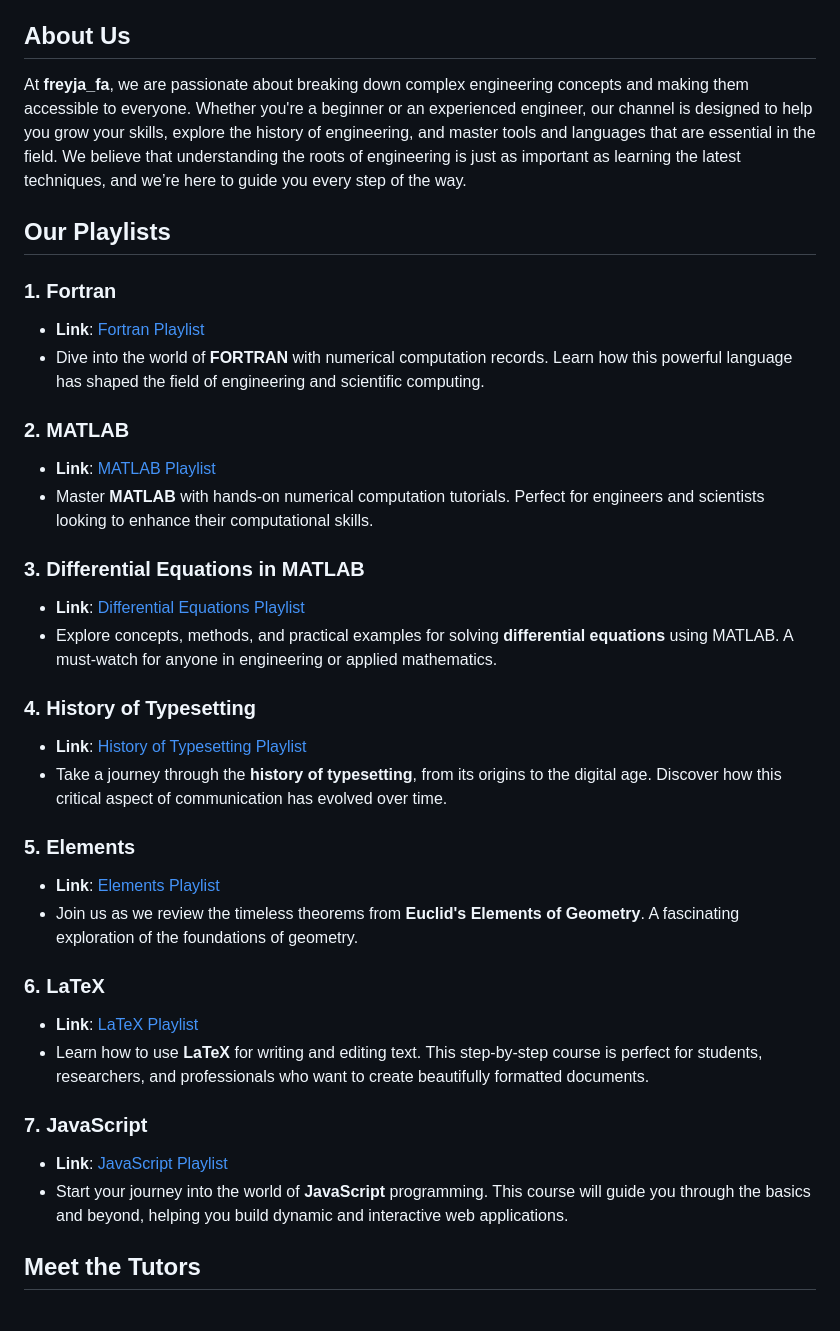
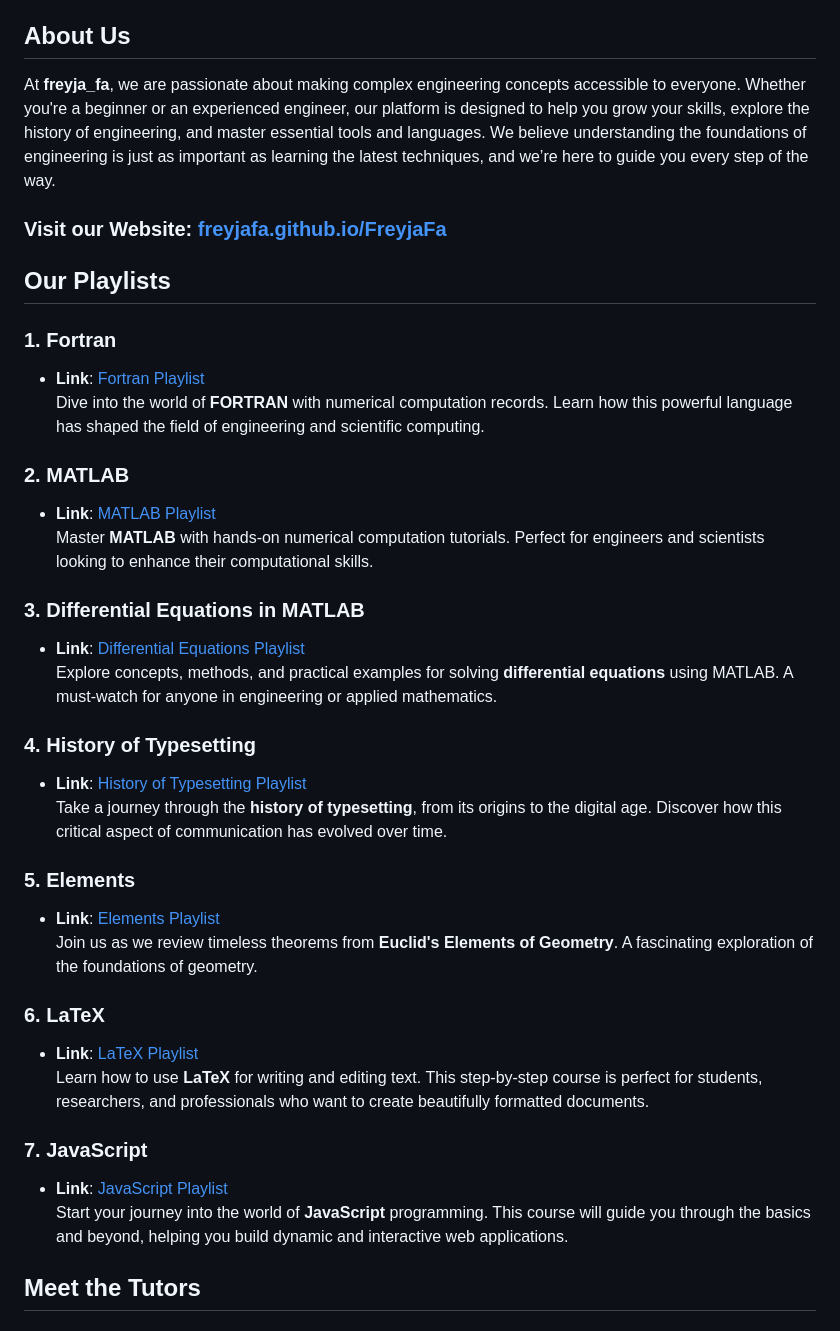
Before and after one commit to FreyjaFa/FreyjaFa, a Markdown page: README.md, the part around the change. Rendered like a GitHub page.

```diff
--- a/README.md
+++ b/README.md
@@ -3,37 +3,39 @@
 **Removing barriers to growth and aiding the acceleration of learning engineering skills by examining the history and roots of everything related to engineering.**
 
 ## **About Us**
-At **freyja_fa**, we are passionate about breaking down complex engineering concepts and making them accessible to everyone. Whether you're a beginner or an experienced engineer, our channel is designed to help you grow your skills, explore the history of engineering, and master tools and languages that are essential in the field. We believe that understanding the roots of engineering is just as important as learning the latest techniques, and we’re here to guide you every step of the way.
+At **freyja_fa**, we are passionate about making complex engineering concepts accessible to everyone. Whether you're a beginner or an experienced engineer, our platform is designed to help you grow your skills, explore the history of engineering, and master essential tools and languages. We believe understanding the foundations of engineering is just as important as learning the latest techniques, and we’re here to guide you every step of the way.
+
+### **Visit our Website**: [freyjafa.github.io/FreyjaFa](https://freyjafa.github.io/FreyjaFa/)
 
 ## **Our Playlists**
 
 ### 1. **Fortran**
    - **Link**: [Fortran Playlist](https://www.youtube.com/watch?v=cyThxBP_I1I&list=PLzPYCB_3Ed9f_8IZq943sm71hR5bJWLgq)
-   - Dive into the world of **FORTRAN** with numerical computation records. Learn how this powerful language has shaped the field of engineering and scientific computing.
+   Dive into the world of **FORTRAN** with numerical computation records. Learn how this powerful language has shaped the field of engineering and scientific computing.
 
 ### 2. **MATLAB**
    - **Link**: [MATLAB Playlist](https://www.youtube.com/watch?v=gzGM3mbO0sw&list=PLzPYCB_3Ed9d7-VzHj885GtflrnsU0uIY)
-   - Master **MATLAB** with hands-on numerical computation tutorials. Perfect for engineers and scientists looking to enhance their computational skills.
+   Master **MATLAB** with hands-on numerical computation tutorials. Perfect for engineers and scientists looking to enhance their computational skills.
 
 ### 3. **Differential Equations in MATLAB**
    - **Link**: [Differential Equations Playlist](https://www.youtube.com/watch?v=SoPSccgePo4&list=PLzPYCB_3Ed9daOPkvE3ld3PDUtCJdfjON&index=1)
-   - Explore concepts, methods, and practical examples for solving **differential equations** using MATLAB. A must-watch for anyone in engineering or applied mathematics.
+   Explore concepts, methods, and practical examples for solving **differential equations** using MATLAB. A must-watch for anyone in engineering or applied mathematics.
 
 ### 4. **History of Typesetting**
    - **Link**: [History of Typesetting Playlist](https://www.youtube.com/watch?v=Xl-8u4jj4cc&list=PLzPYCB_3Ed9clkiowbYAh9ViJ_JEAVjJu)
-   - Take a journey through the **history of typesetting**, from its origins to the digital age. Discover how this critical aspect of communication has evolved over time.
+   Take a journey through the **history of typesetting**, from its origins to the digital age. Discover how this critical aspect of communication has evolved over time.
 
 ### 5. **Elements**
    - **Link**: [Elements Playlist](https://www.youtube.com/watch?v=XJdLJ6743oY&list=PLzPYCB_3Ed9d9kpfq8sVwFodMY9nHccjN)
-   - Join us as we review the timeless theorems from **Euclid's Elements of Geometry**. A fascinating exploration of the foundations of geometry.
+   Join us as we review timeless theorems from **Euclid's Elements of Geometry**. A fascinating exploration of the foundations of geometry.
 
 ### 6. **LaTeX**
    - **Link**: [LaTeX Playlist](https://www.youtube.com/watch?v=l7GZEXO_D_E&list=PLzPYCB_3Ed9d2lL-fIn6mnob0QtjaTGdp)
-   - Learn how to use **LaTeX** for writing and editing text. This step-by-step course is perfect for students, researchers, and professionals who want to create beautifully formatted documents.
+   Learn how to use **LaTeX** for writing and editing text. This step-by-step course is perfect for students, researchers, and professionals who want to create beautifully formatted documents.
 
 ### 7. **JavaScript**
    - **Link**: [JavaScript Playlist](https://www.youtube.com/watch?v=VdvQ18tciIo&list=PLzPYCB_3Ed9ctNYuTWZ3Nz5r58W9sOYAz)
-   - Start your journey into the world of **JavaScript** programming. This course will guide you through the basics and beyond, helping you build dynamic and interactive web applications.
+   Start your journey into the world of **JavaScript** programming. This course will guide you through the basics and beyond, helping you build dynamic and interactive web applications.
 
 ## **Meet the Tutors**
 
```
